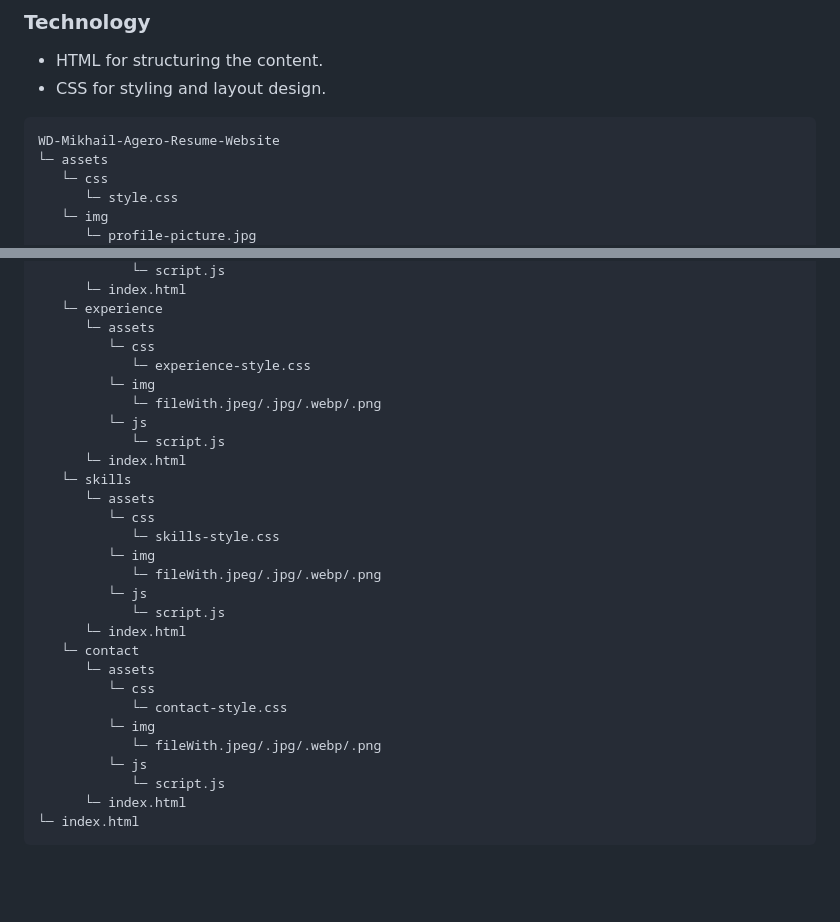
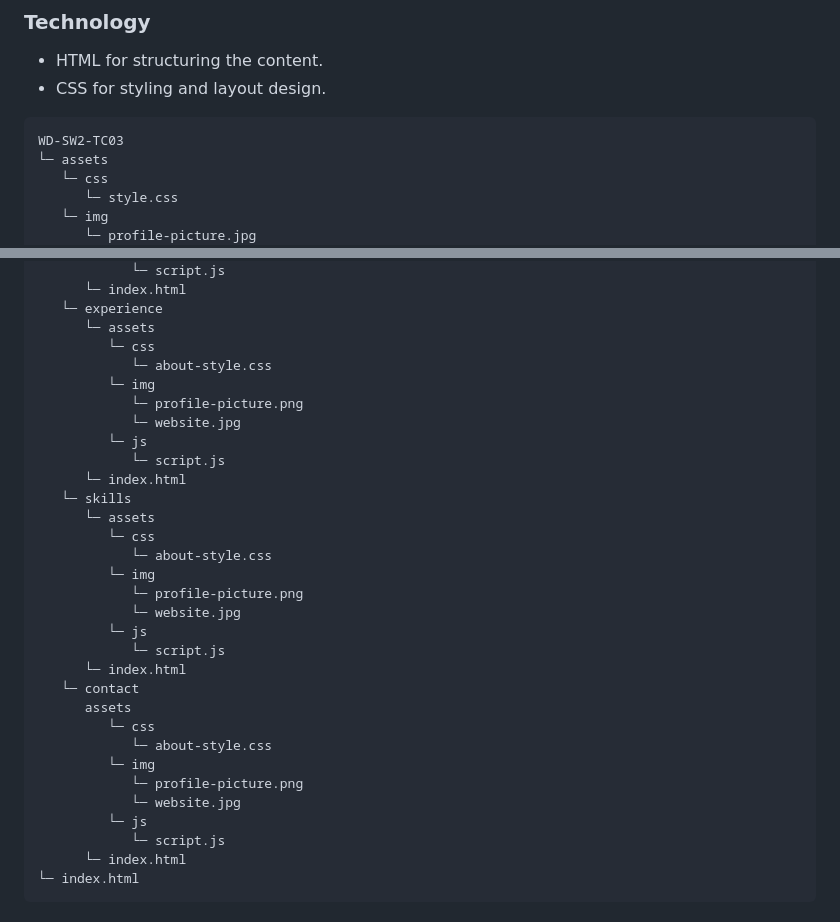
Before and after one commit to mikhailfeutech/WD-Project-TC03, a Markdown page: readme.md, 2 parts joined by grey strips. Rendered like a GitHub page; blank space fills up the shorter version.

Commit message:
fixed missing structure in readme.md

````diff
--- a/readme.md
+++ b/readme.md
@@ -49,7 +49,7 @@ The "Mikhail Agero - Resume Website" is a multi-page website designed to showcas
 
 
 ```plaintext
-WD-Mikhail-Agero-Resume-Website
+WD-SW2-TC03
 └─ assets
    └─ css
       └─ style.css
@@ -71,27 +71,30 @@ WD-Mikhail-Agero-Resume-Website
    └─ experience
       └─ assets
          └─ css
-            └─ experience-style.css
+            └─ about-style.css
          └─ img
-            └─ fileWith.jpeg/.jpg/.webp/.png
+            └─ profile-picture.png
+            └─ website.jpg
          └─ js
             └─ script.js
       └─ index.html
    └─ skills
       └─ assets
          └─ css
-            └─ skills-style.css
+            └─ about-style.css
          └─ img
-            └─ fileWith.jpeg/.jpg/.webp/.png
+            └─ profile-picture.png
+            └─ website.jpg
          └─ js
             └─ script.js
       └─ index.html
    └─ contact
-      └─ assets
+      assets
          └─ css
-            └─ contact-style.css
+            └─ about-style.css
          └─ img
-            └─ fileWith.jpeg/.jpg/.webp/.png
+            └─ profile-picture.png
+            └─ website.jpg
          └─ js
             └─ script.js
       └─ index.html
````
